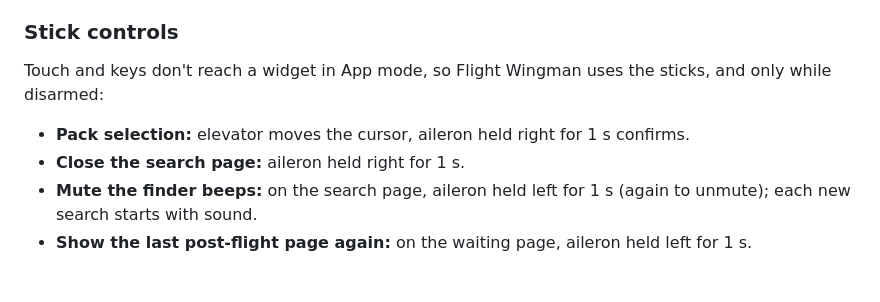
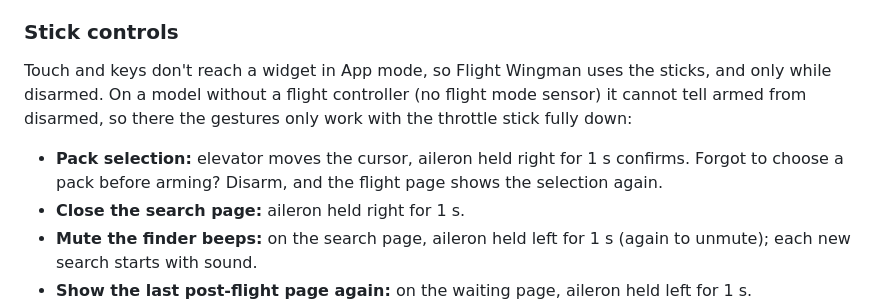
Before and after one commit to Mariator-pro/edgetx-flight-wingman, a Markdown page: README.md, the part around the change. Rendered like a GitHub page; blank space fills up the shorter version.

```diff
--- a/README.md
+++ b/README.md
@@ -138,9 +138,9 @@ Open **SYS → Tools → Apps → Flight Bag** and set up battery, link and GPS
 
 ### Stick controls
 
-Touch and keys don't reach a widget in App mode, so Flight Wingman uses the sticks, and only while disarmed:
+Touch and keys don't reach a widget in App mode, so Flight Wingman uses the sticks, and only while disarmed. On a model without a flight controller (no flight mode sensor) it cannot tell armed from disarmed, so there the gestures only work with the throttle stick fully down:
 
-- **Pack selection:** elevator moves the cursor, aileron held right for 1 s confirms.
+- **Pack selection:** elevator moves the cursor, aileron held right for 1 s confirms. Forgot to choose a pack before arming? Disarm, and the flight page shows the selection again.
 - **Close the search page:** aileron held right for 1 s.
 - **Mute the finder beeps:** on the search page, aileron held left for 1 s (again to unmute); each new search starts with sound.
 - **Show the last post-flight page again:** on the waiting page, aileron held left for 1 s.
```
Also changed, not shown: docs/flightbag.md (+10 -5 lines), docs/img/flightbag-popup.png, docs/img/flightbag-show-in-wingman.png, docs/img/flightbag-start.png, 13 other files.
